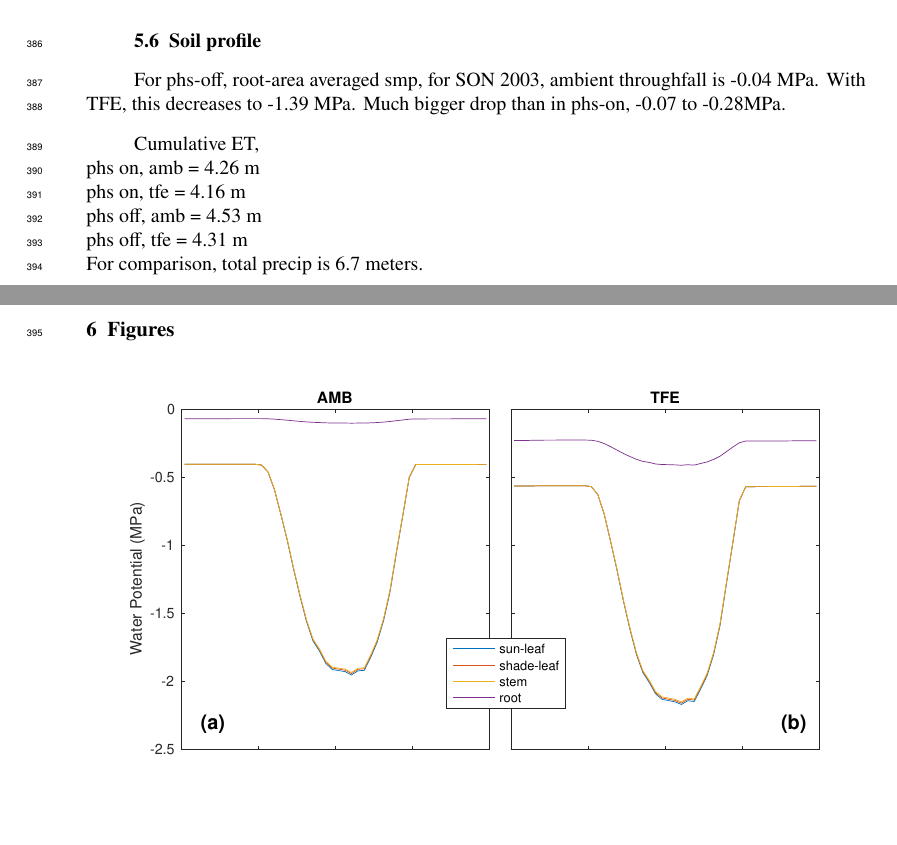
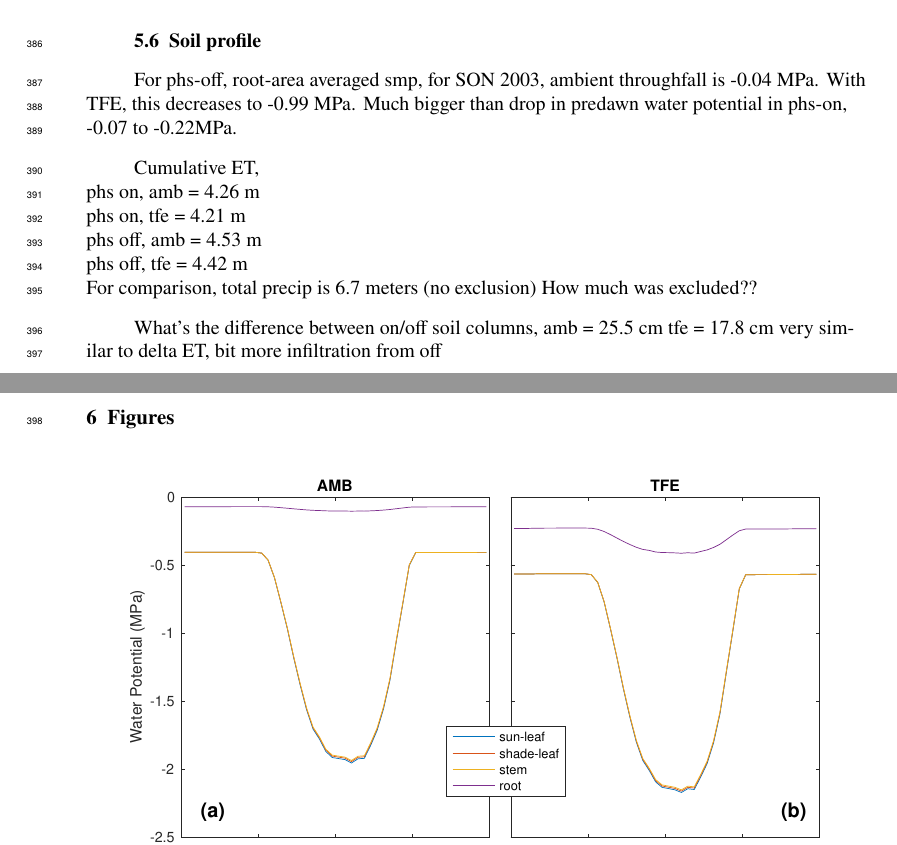
Before and after one commit to djk2120/james, a LaTeX document (ms/james.tex): two parts of pages 11 and 12 of 30, joined at a grey line, cut so that both start at the same text, the shorter picture padded with empty space. Compiled offline with pdfLaTeX.

Commit message:
finalize figures

```diff
--- a/ms/james.tex
+++ b/ms/james.tex
@@ -648,15 +648,24 @@ Net HR is 149.6 mm in tfe wet season at night.
 \subsection{Soil profile}
 
 For phs-off, root-area averaged smp, for SON 2003, ambient throughfall is -0.04 MPa.
-With TFE, this decreases to -1.39 MPa. Much bigger drop than in phs-on, -0.07 to -0.28MPa.
+With TFE, this decreases to -0.99 MPa.
+Much bigger than drop in predawn water potential in phs-on, -0.07 to -0.22MPa.
 
 Cumulative ET, \\
 phs on, amb = 4.26 m \\
-phs on, tfe = 4.16 m \\
+phs on, tfe = 4.21 m \\
 phs off, amb = 4.53 m \\
-phs off, tfe = 4.31 m \\
+phs off, tfe = 4.42 m \\
 
-For comparison, total precip is 6.7 meters.
+For comparison, total precip is 6.7 meters (no exclusion)
+How much was excluded??
+
+What's the difference between on/off soil columns,
+amb = 25.5 cm
+tfe = 17.8 cm
+very similar to delta ET, bit more infiltration from off
+
+
 
 
 
```
Also changed, not shown: 1 other file.
